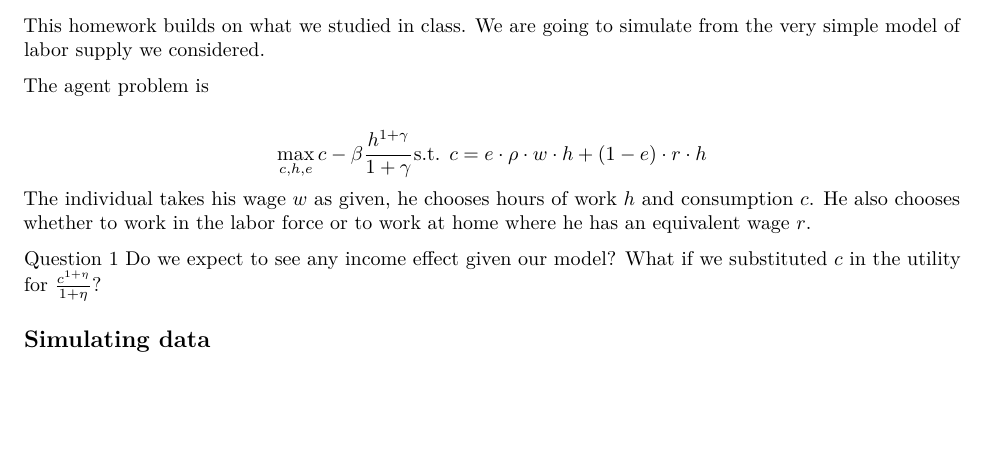
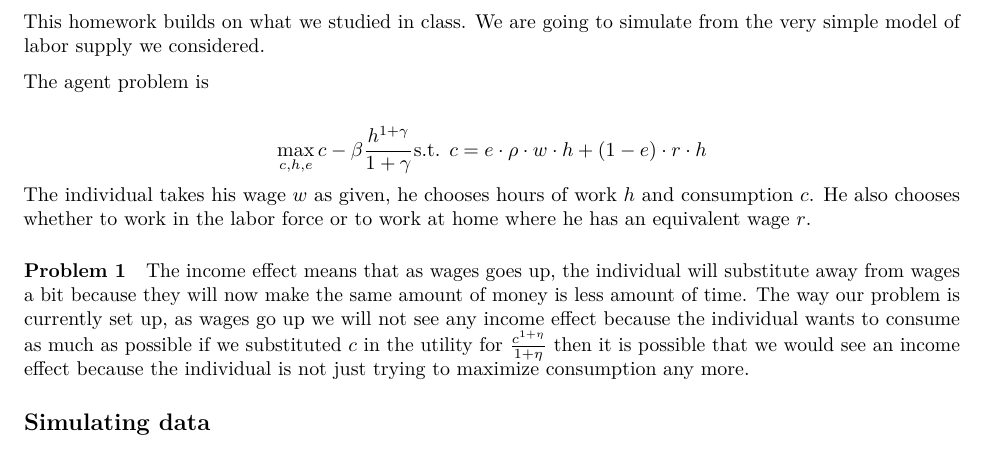
Before and after one commit to jmw1040/econ21130-w18, an R Markdown document (ECON 211 HW 2.Rmd): part of page 1 of 2, cut so that both start at the same text, the shorter picture padded with empty space. Rendered offline with R 4.5, knitr and Pandoc, then LaTeX, with nearby package versions; code that draws random numbers runs with fixed seeds of ours.

Commit message:
testing if i can make changes

```diff
--- a/ECON 211 HW 2.Rmd
+++ b/ECON 211 HW 2.Rmd
@@ -29,7 +29,9 @@
 $$
 The individual takes his wage $w$ as given, he chooses hours of work $h$ and consumption $c$. He also chooses whether to work in the labor force or to work at home where he has an equivalent wage $r$.
 
-<span class="label label-success">Question 1</span> Do we expect to see any income effect given our model? What if we substituted $c$ in the utility for $\frac{c^{1+\eta}}{1+\eta}$?
+#### Problem 1
+
+The income effect means that as wages goes up, the individual will substitute away from wages a bit because they will now make the same amount of money is less amount of time. The way our problem is currently set up, as wages go up we will not see any income effect because the individual wants to consume as much as possible if we substituted $c$ in the utility for $\frac{c^{1+\eta}}{1+\eta}$ then it is possible that we would see an income effect because the individual is not just trying to maximize consumption any more.
 
 ## Simulating data
 
```
